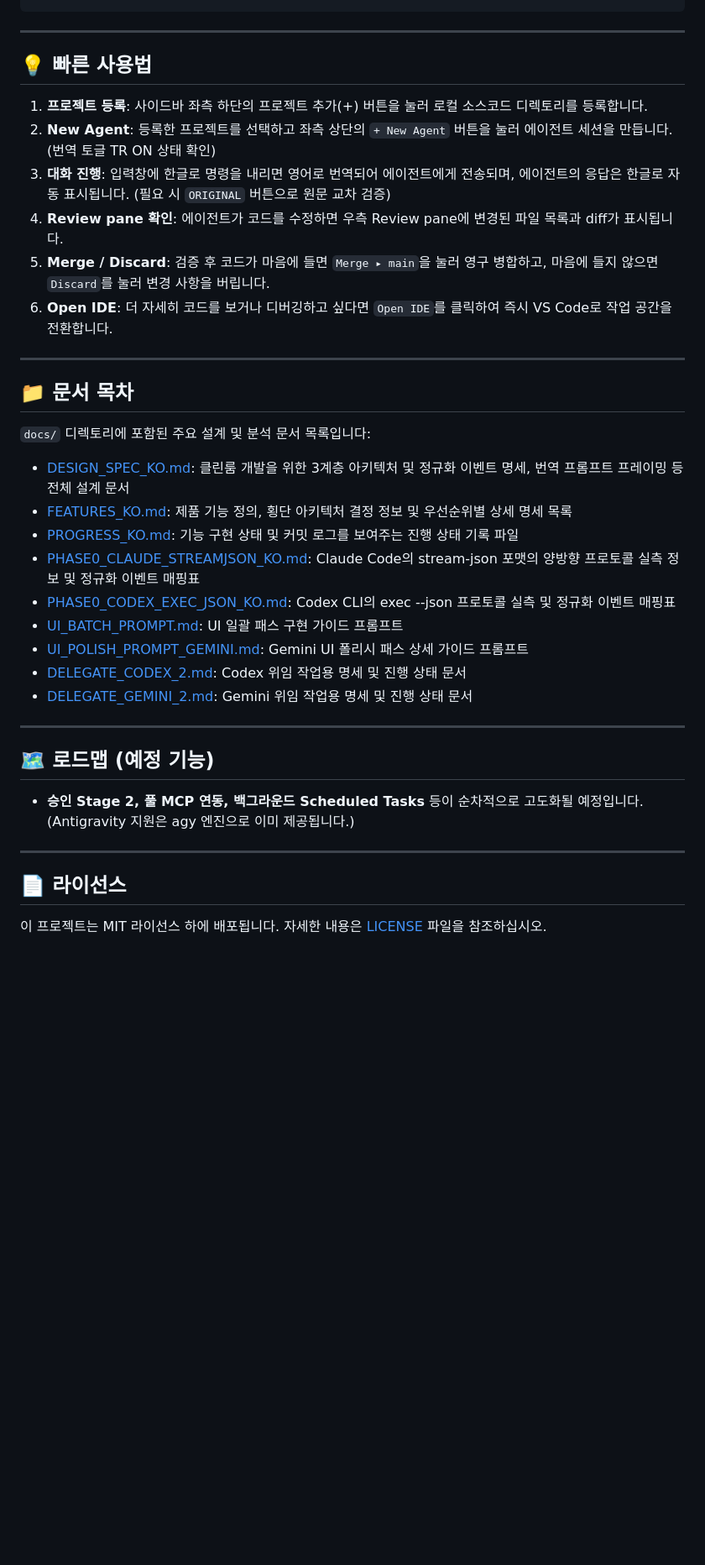
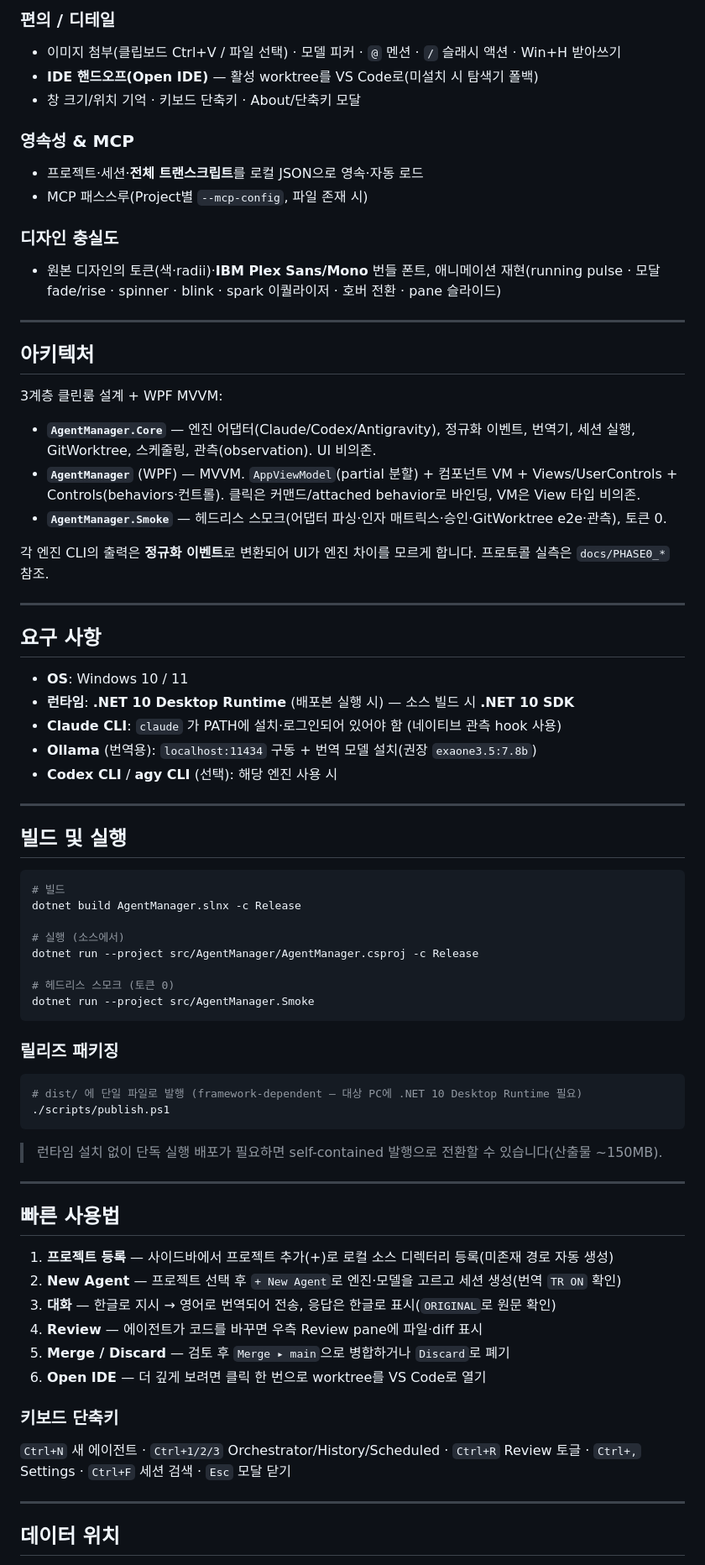
Before and after one commit to Bo-sung/AgentManager, a Markdown page: README.md, the part around one of its changes. Shown at 84% size. GitHub-like rendering; blank space fills up the shorter version.

````diff
--- a/README.md
+++ b/README.md
@@ -87,39 +85,76 @@ dotnet run --project src/AgentManager/AgentManager.csproj
+### 편의 / 디테일
+- 이미지 첨부(클립보드 Ctrl+V / 파일 선택) · 모델 피커 · `@` 멘션 · `/` 슬래시 액션 · Win+H 받아쓰기
+- **IDE 핸드오프(Open IDE)** — 활성 worktree를 VS Code로(미설치 시 탐색기 폴백)
+- 창 크기/위치 기억 · 키보드 단축키 · About/단축키 모달
+
+### 영속성 & MCP
+- 프로젝트·세션·**전체 트랜스크립트**를 로컬 JSON으로 영속·자동 로드
+- MCP 패스스루(Project별 `--mcp-config`, 파일 존재 시)
+
+### 디자인 충실도
+- 원본 디자인의 토큰(색·radii)·**IBM Plex Sans/Mono** 번들 폰트, 애니메이션 재현(running pulse · 모달 fade/rise · spinner · blink · spark 이퀄라이저 · 호버 전환 · pane 슬라이드)
 
 ---
 
-## 💡 빠른 사용법
+## 아키텍처
 
-1.  **프로젝트 등록**: 사이드바 좌측 하단의 프로젝트 추가(+) 버튼을 눌러 로컬 소스코드 디렉토리를 등록합니다.
-2.  **New Agent**: 등록한 프로젝트를 선택하고 좌측 상단의 `+ New Agent` 버튼을 눌러 에이전트 세션을 만듭니다. (번역 토글 TR ON 상태 확인)
-3.  **대화 진행**: 입력창에 한글로 명령을 내리면 영어로 번역되어 에이전트에게 전송되며, 에이전트의 응답은 한글로 자동 표시됩니다. (필요 시 `ORIGINAL` 버튼으로 원문 교차 검증)
-4.  **Review pane 확인**: 에이전트가 코드를 수정하면 우측 Review pane에 변경된 파일 목록과 diff가 표시됩니다.
-5.  **Merge / Discard**: 검증 후 코드가 마음에 들면 `Merge ▸ main`을 눌러 영구 병합하고, 마음에 들지 않으면 `Discard`를 눌러 변경 사항을 버립니다.
-6.  **Open IDE**: 더 자세히 코드를 보거나 디버깅하고 싶다면 `Open IDE`를 클릭하여 즉시 VS Code로 작업 공간을 전환합니다.
+3계층 클린룸 설계 + WPF MVVM:
+
+- **`AgentManager.Core`** — 엔진 어댑터(Claude/Codex/Antigravity), 정규화 이벤트, 번역기, 세션 실행, GitWorktree, 스케줄링, 관측(observation). UI 비의존.
+- **`AgentManager`** (WPF) — MVVM. `AppViewModel`(partial 분할) + 컴포넌트 VM + Views/UserControls + Controls(behaviors·컨트롤). 클릭은 커맨드/attached behavior로 바인딩, VM은 View 타입 비의존.
+- **`AgentManager.Smoke`** — 헤드리스 스모크(어댑터 파싱·인자 매트릭스·승인·GitWorktree e2e·관측), 토큰 0.
+
+각 엔진 CLI의 출력은 **정규화 이벤트**로 변환되어 UI가 엔진 차이를 모르게 합니다. 프로토콜 실측은 `docs/PHASE0_*` 참조.
 
 ---
 
-## 📁 문서 목차
+## 요구 사항
 
-`docs/` 디렉토리에 포함된 주요 설계 및 분석 문서 목록입니다:
-
-*   [DESIGN_SPEC_KO.md](docs/DESIGN_SPEC_KO.md): 클린룸 개발을 위한 3계층 아키텍처 및 정규화 이벤트 명세, 번역 프롬프트 프레이밍 등 전체 설계 문서
-*   [FEATURES_KO.md](docs/FEATURES_KO.md): 제품 기능 정의, 횡단 아키텍처 결정 정보 및 우선순위별 상세 명세 목록
-*   [PROGRESS_KO.md](docs/PROGRESS_KO.md): 기능 구현 상태 및 커밋 로그를 보여주는 진행 상태 기록 파일
-*   [PHASE0_CLAUDE_STREAMJSON_KO.md](docs/PHASE0_CLAUDE_STREAMJSON_KO.md): Claude Code의 stream-json 포맷의 양방향 프로토콜 실측 정보 및 정규화 이벤트 매핑표
-*   [PHASE0_CODEX_EXEC_JSON_KO.md](docs/PHASE0_CODEX_EXEC_JSON_KO.md): Codex CLI의 exec --json 프로토콜 실측 및 정규화 이벤트 매핑표
-*   [UI_BATCH_PROMPT.md](docs/UI_BATCH_PROMPT.md): UI 일괄 패스 구현 가이드 프롬프트
-*   [UI_POLISH_PROMPT_GEMINI.md](docs/UI_POLISH_PROMPT_GEMINI.md): Gemini UI 폴리시 패스 상세 가이드 프롬프트
-*   [DELEGATE_CODEX_2.md](docs/DELEGATE_CODEX_2.md): Codex 위임 작업용 명세 및 진행 상태 문서
-*   [DELEGATE_GEMINI_2.md](docs/DELEGATE_GEMINI_2.md): Gemini 위임 작업용 명세 및 진행 상태 문서
+- **OS**: Windows 10 / 11
+- **런타임**: **.NET 10 Desktop Runtime** (배포본 실행 시) — 소스 빌드 시 **.NET 10 SDK**
+- **Claude CLI**: `claude` 가 PATH에 설치·로그인되어 있어야 함 (네이티브 관측 hook 사용)
+- **Ollama** (번역용): `localhost:11434` 구동 + 번역 모델 설치(권장 `exaone3.5:7.8b`)
+- **Codex CLI** / **agy CLI** (선택): 해당 엔진 사용 시
 
 ---
 
-## 🗺️ 로드맵 (예정 기능)
+## 빌드 및 실행
 
-*   **승인 Stage 2, 풀 MCP 연동, 백그라운드 Scheduled Tasks** 등이 순차적으로 고도화될 예정입니다. (Antigravity 지원은 agy 엔진으로 이미 제공됩니다.)
+```powershell
+# 빌드
+dotnet build AgentManager.slnx -c Release
+
+# 실행 (소스에서)
+dotnet run --project src/AgentManager/AgentManager.csproj -c Release
+
+# 헤드리스 스모크 (토큰 0)
+dotnet run --project src/AgentManager.Smoke
+```
+
+### 릴리즈 패키징
+
+```powershell
+# dist/ 에 단일 파일로 발행 (framework-dependent — 대상 PC에 .NET 10 Desktop Runtime 필요)
+./scripts/publish.ps1
+```
+
+> 런타임 설치 없이 단독 실행 배포가 필요하면 self-contained 발행으로 전환할 수 있습니다(산출물 ~150MB).
 
 ---
 
-## 📄 라이선스
+## 빠른 사용법
 
-이 프로젝트는 MIT 라이선스 하에 배포됩니다. 자세한 내용은 [LICENSE](LICENSE) 파일을 참조하십시오.
+1. **프로젝트 등록** — 사이드바에서 프로젝트 추가(+)로 로컬 소스 디렉터리 등록(미존재 경로 자동 생성)
+2. **New Agent** — 프로젝트 선택 후 `+ New Agent`로 엔진·모델을 고르고 세션 생성(번역 `TR ON` 확인)
+3. **대화** — 한글로 지시 → 영어로 번역되어 전송, 응답은 한글로 표시(`ORIGINAL`로 원문 확인)
+4. **Review** — 에이전트가 코드를 바꾸면 우측 Review pane에 파일·diff 표시
+5. **Merge / Discard** — 검토 후 `Merge ▸ main`으로 병합하거나 `Discard`로 폐기
+6. **Open IDE** — 더 깊게 보려면 클릭 한 번으로 worktree를 VS Code로 열기
+
+### 키보드 단축키
+`Ctrl+N` 새 에이전트 · `Ctrl+1/2/3` Orchestrator/History/Scheduled · `Ctrl+R` Review 토글 · `Ctrl+,` Settings · `Ctrl+F` 세션 검색 · `Esc` 모달 닫기
+
+---
+
+## 데이터 위치
+
````
Also changed, not shown: other parts of README.md (+104 -69 lines).
